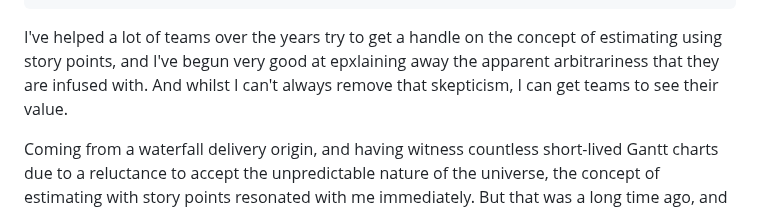
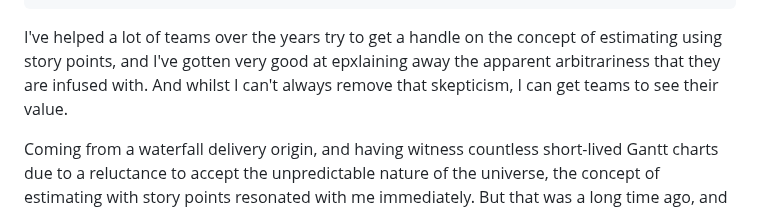
Before and after one commit to cs-ferguson/chris-f-com, a Markdown page: src/posts/story-points.md, the part around the change. Rendered like a GitHub page.

Commit message:
story point article typo fix

```diff
--- a/src/posts/story-points.md
+++ b/src/posts/story-points.md
@@ -11,7 +11,7 @@ layout: layouts/post.njk
 permalink: /posts/story-points-the-final-chapter/
 ---
 
-I've helped a lot of teams over the years try to get a handle on the concept of estimating using story points, and I've begun very good at epxlaining away the apparent arbitrariness that they are infused with. And whilst I can't always remove that skepticism, I can get teams to see their value.
+I've helped a lot of teams over the years try to get a handle on the concept of estimating using story points, and I've gotten very good at epxlaining away the apparent arbitrariness that they are infused with. And whilst I can't always remove that skepticism, I can get teams to see their value.
 
 Coming from a waterfall delivery origin, and having witness countless short-lived Gantt charts due to a reluctance to accept the unpredictable nature of the universe, the concept of estimating with story points resonated with me immediately. But that was a long time ago, and now being older and slightly more wizened, I have a question:
 
```
